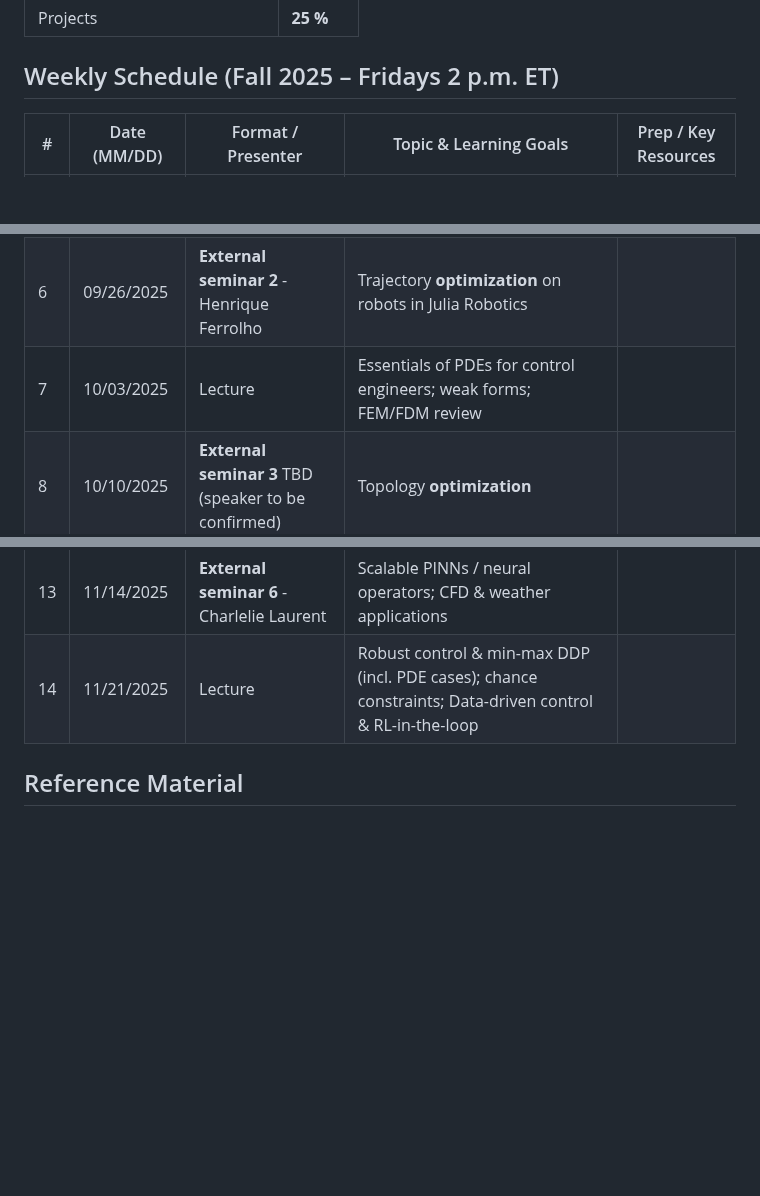
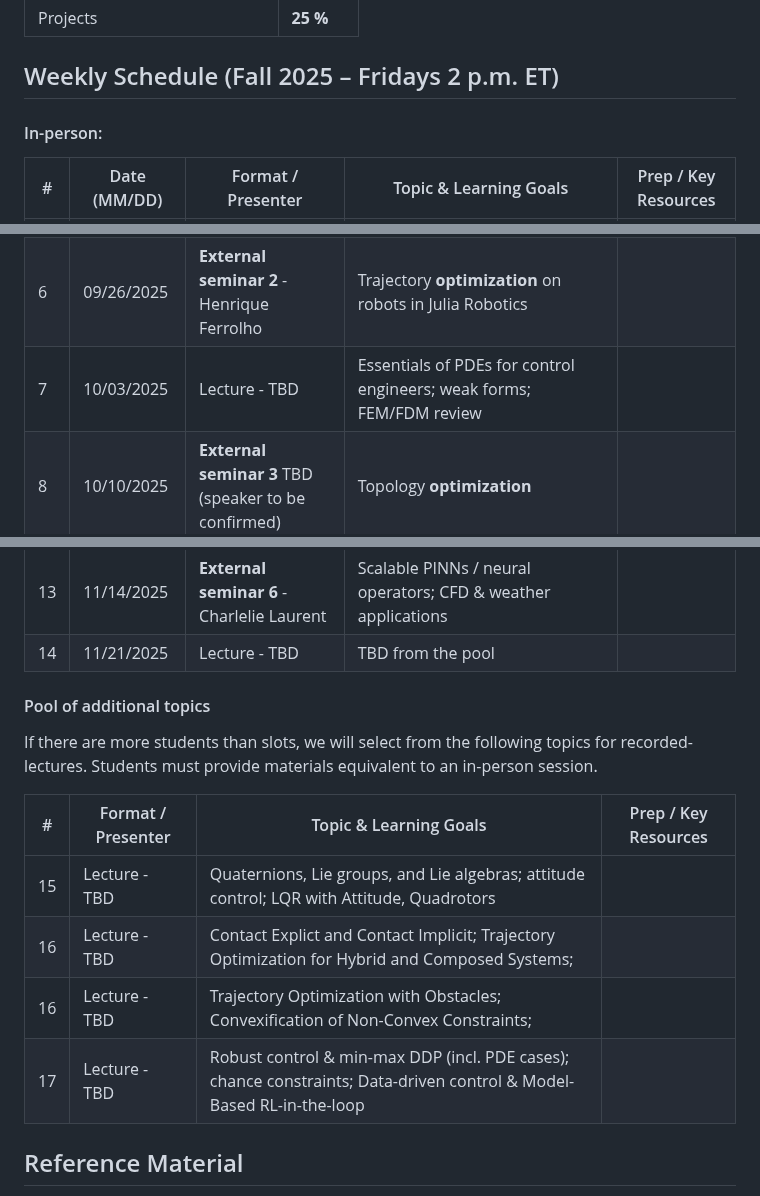
Before and after one commit to ivanightingale/LearningToControlClass, a Markdown page: README.md, 3 parts joined by grey strips. Rendered like a GitHub page; blank space fills up the shorter version.

```diff
--- a/README.md
+++ b/README.md
@@ -25,5 +25,7 @@ This student-led course explores modern techniques for controlling — and learn
 
 ## Weekly Schedule (Fall 2025 – Fridays 2 p.m. ET)
 
+#### In-person:
+
 | #  | Date (MM/DD) | Format / Presenter | Topic & Learning Goals | Prep / Key Resources |
 |----|--------------|--------------------|------------------------|----------------------|
@@ -33,14 +35,26 @@ This student-led course explores modern techniques for controlling — and learn
 | 4  | 09/12/2025   | **External seminar 1** - Joaquim Dias Garcia| Dynamic Programming & Model-Predictive Control | |
 | 5  | 09/19/2025   | Lecture - Guancheng "Ivan" Qiu | **Nonlinear** trajectory **optimization**; collocation; implicit integration | |
 | 6  | 09/26/2025   | **External seminar 2** - Henrique Ferrolho | Trajectory **optimization** on robots in Julia Robotics | |
-| 7  | 10/03/2025   | Lecture | Essentials of PDEs for control engineers; weak forms; FEM/FDM review | |
+| 7  | 10/03/2025   | Lecture - TBD | Essentials of PDEs for control engineers; weak forms; FEM/FDM review | |
 | 8  | 10/10/2025   | **External seminar 3** TBD (speaker to be confirmed) | Topology **optimization** | |
 | 9  | 10/17/2025   | **External seminar 4** — François Pacaud | GPU-accelerated optimal control | |
 |10  | 10/24/2025   | Lecture - Michael Klamkin | Physics-Informed Neural Networks (PINNs): formulation & pitfalls | |
 |11  | 10/31/2025   | **External seminar 5** - Chris Rackauckas | Neural Differential Equations: PINNs + classical solvers | |
 |12  | 11/07/2025   | Lecture - Pedro Paulo | Neural operators (FNO, Galerkin Transformer); large-scale surrogates | |
 |13  | 11/14/2025   | **External seminar 6** - Charlelie Laurent | Scalable PINNs / neural operators; CFD & weather applications | |
-|14  | 11/21/2025   | Lecture | Robust control & min-max DDP (incl. PDE cases); chance constraints; Data-driven control & RL-in-the-loop | |
+|14  | 11/21/2025   | Lecture - TBD | TBD from the pool | |
+
+#### Pool of additional topics
+
+If there are more students than slots, we will select from the following topics for recorded-lectures.
+Students must provide materials equivalent to an in-person session.
+
+| # | Format / Presenter | Topic & Learning Goals | Prep / Key Resources |
+|---|--------------------|------------------------|----------------------|
+| 15 | Lecture - TBD | Quaternions, Lie groups, and Lie algebras; attitude control; LQR with Attitude, Quadrotors | |
+| 16 | Lecture - TBD | Contact Explict and Contact Implicit; Trajectory Optimization for Hybrid and Composed Systems;  | |
+| 16 | Lecture - TBD | Trajectory Optimization with Obstacles; Convexification of Non-Convex Constraints; | |
+| 17 | Lecture - TBD | Robust control & min-max DDP (incl. PDE cases); chance constraints; Data-driven control & Model-Based RL-in-the-loop | |
 
 ## Reference Material
 
```
Also changed, not shown: other parts of README.md (+4 -4 lines).
